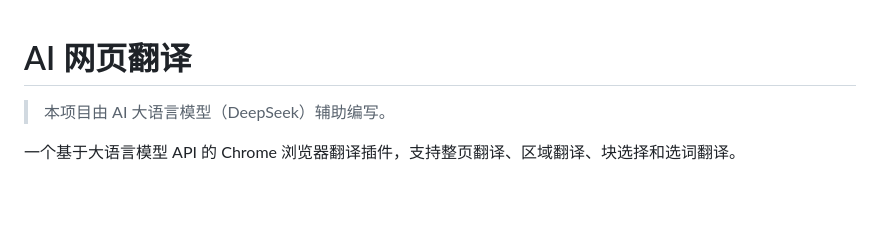
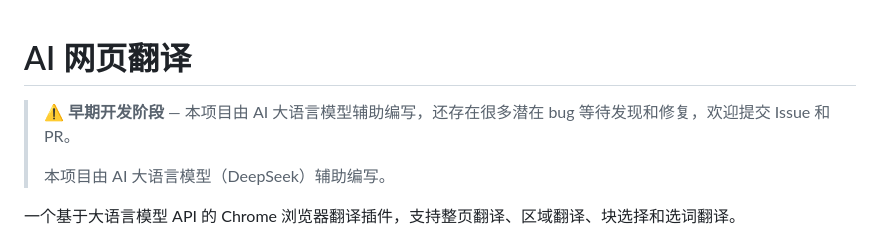
Before and after one commit to huanghao680/AI-web-translate-extension, a Markdown page: README.md, the part around the change. GitHub-like rendering; blank space fills up the shorter version.

Commit message:
docs: add early-stage disclaimer

```diff
--- a/README.md
+++ b/README.md
@@ -1,5 +1,7 @@
 # AI 网页翻译
 
+> **⚠️ 早期开发阶段** — 本项目由 AI 大语言模型辅助编写，还存在很多潜在 bug 等待发现和修复，欢迎提交 Issue 和 PR。
+>
 > 本项目由 AI 大语言模型（DeepSeek）辅助编写。
 
 一个基于大语言模型 API 的 Chrome 浏览器翻译插件，支持整页翻译、区域翻译、块选择和选词翻译。
```
